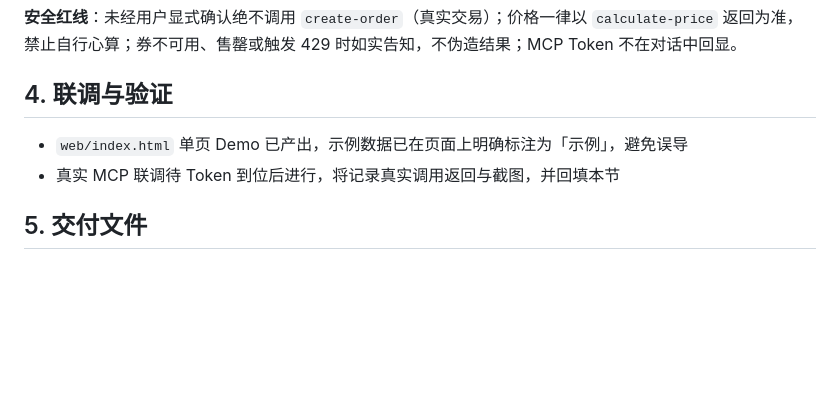
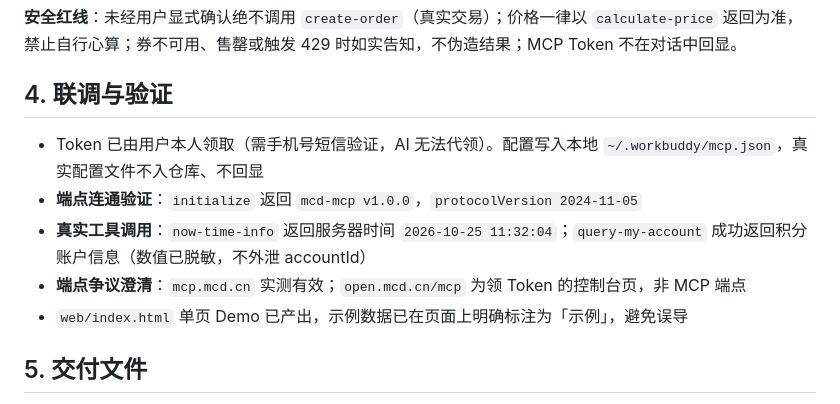
Before and after one commit to vipstanley/mcd-feast-buddy, a Markdown page: workbuddy.md, the part around the change. GitHub-like rendering; blank space fills up the shorter version.

```diff
--- a/workbuddy.md
+++ b/workbuddy.md
@@ -64,8 +64,11 @@
 
 ## 4. 联调与验证
 
+- Token 已由用户本人领取（需手机号短信验证，AI 无法代领）。配置写入本地 `~/.workbuddy/mcp.json`，真实配置文件不入仓库、不回显
+- **端点连通验证**：`initialize` 返回 `mcd-mcp v1.0.0`，`protocolVersion 2024-11-05`
+- **真实工具调用**：`now-time-info` 返回服务器时间 `2026-10-25 11:32:04`；`query-my-account` 成功返回积分账户信息（数值已脱敏，不外泄 accountId）
+- **端点争议澄清**：`mcp.mcd.cn` 实测有效；`open.mcd.cn/mcp` 为领 Token 的控制台页，非 MCP 端点
 - `web/index.html` 单页 Demo 已产出，示例数据已在页面上明确标注为「示例」，避免误导
-- 真实 MCP 联调待 Token 到位后进行，将记录真实调用返回与截图，并回填本节
 
 ## 5. 交付文件
 
```
Also changed, not shown: MCP_INTEGRATION.md (+14 -1 lines).
